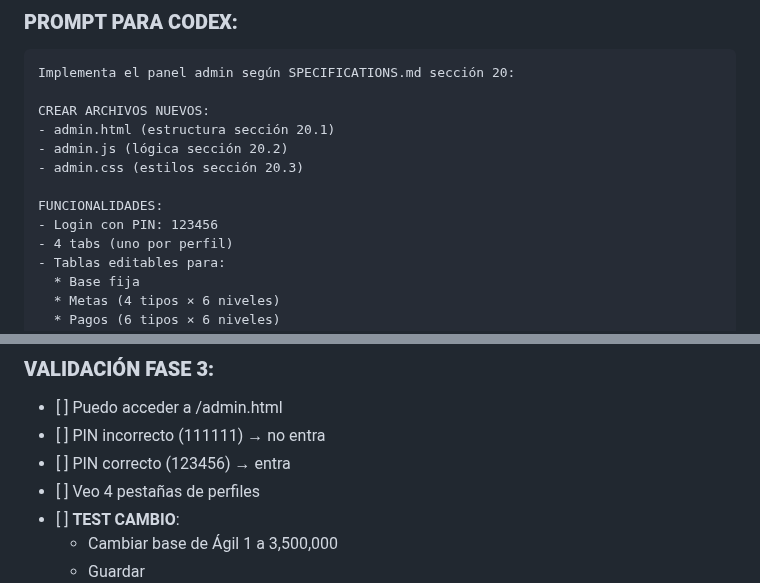
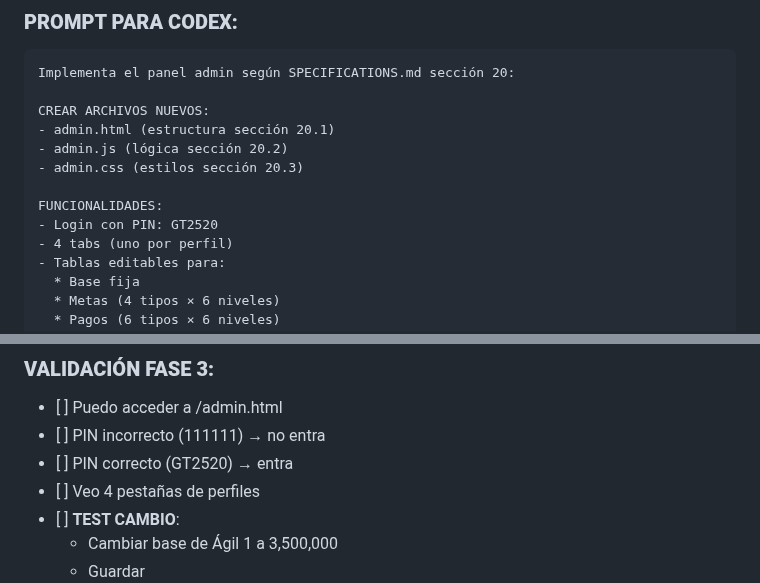
Before and after one commit to guilleotabo/Comisiones-Comercial-Pruebas, a Markdown page: IMPLEMENTATION_GUIDE.md, 2 parts joined by grey strips. GitHub-like rendering.

Commit message:
Update admin PIN to GT2520

```diff
--- a/IMPLEMENTATION_GUIDE.md
+++ b/IMPLEMENTATION_GUIDE.md
@@ -162,7 +162,7 @@ CREAR ARCHIVOS NUEVOS:
 - admin.css (estilos sección 20.3)
 
 FUNCIONALIDADES:
-- Login con PIN: 123456
+- Login con PIN: GT2520
 - 4 tabs (uno por perfil)
 - Tablas editables para:
   * Base fija
@@ -181,7 +181,7 @@ IMPORTANTE:
 
 * \[ \] Puedo acceder a /admin.html
 * \[ \] PIN incorrecto (111111) → no entra
-* \[ \] PIN correcto (123456) → entra
+* \[ \] PIN correcto (GT2520) → entra
 * \[ \] Veo 4 pestañas de perfiles
 * \[ \] **TEST CAMBIO**:
   * Cambiar base de Ágil 1 a 3,500,000
```
